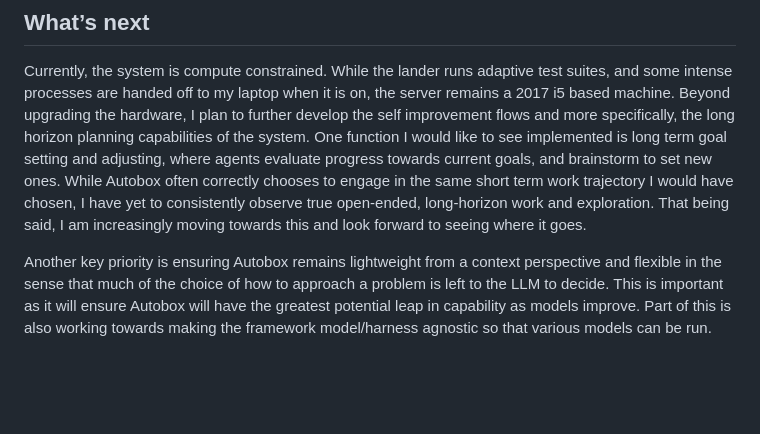
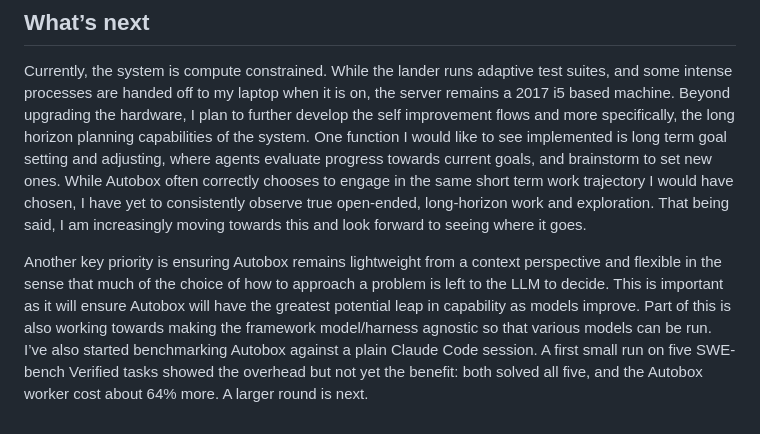
Before and after one commit to ihsan-sa/website, a Markdown page: content/writing/autobox.md, the part around the change. Rendered like a GitHub page; blank space fills up the shorter version.

Commit message:
Mention the first benchmark run in the essay's What's next (#57)
Claude-Session: https://claude.ai/code/session_01XC8khposos1texpcNKVnuW

Co-authored-by: Claude Opus 5.5 (1M context) <noreply@anthropic.com>

```diff
--- a/content/writing/autobox.md
+++ b/content/writing/autobox.md
@@ -111,4 +111,4 @@ The recording shows a lesson on Fourier series. Its figures are live, and when I
 
 Currently, the system is compute constrained. While the lander runs adaptive test suites, and some intense processes are handed off to my laptop when it is on, the server remains a 2017 i5 based machine. Beyond upgrading the hardware, I plan to further develop the self improvement flows and more specifically, the long horizon planning capabilities of the system. One function I would like to see implemented is long term goal setting and adjusting, where agents evaluate progress towards current goals, and brainstorm to set new ones. While Autobox often correctly chooses to engage in the same short term work trajectory I would have chosen, I have yet to consistently observe true open-ended, long-horizon work and exploration. That being said, I am increasingly moving towards this and look forward to seeing where it goes.
 
-Another key priority is ensuring Autobox remains lightweight from a context perspective and flexible in the sense that much of the choice of how to approach a problem is left to the LLM to decide. This is important as it will ensure Autobox will have the greatest potential leap in capability as models improve. Part of this is also working towards making the framework model/harness agnostic so that various models can be run.
+Another key priority is ensuring Autobox remains lightweight from a context perspective and flexible in the sense that much of the choice of how to approach a problem is left to the LLM to decide. This is important as it will ensure Autobox will have the greatest potential leap in capability as models improve. Part of this is also working towards making the framework model/harness agnostic so that various models can be run. I’ve also started benchmarking Autobox against a plain Claude Code session. A first small run on five SWE-bench Verified tasks showed the overhead but not yet the benefit: both solved all five, and the Autobox worker cost about 64% more. A larger round is next.
```
